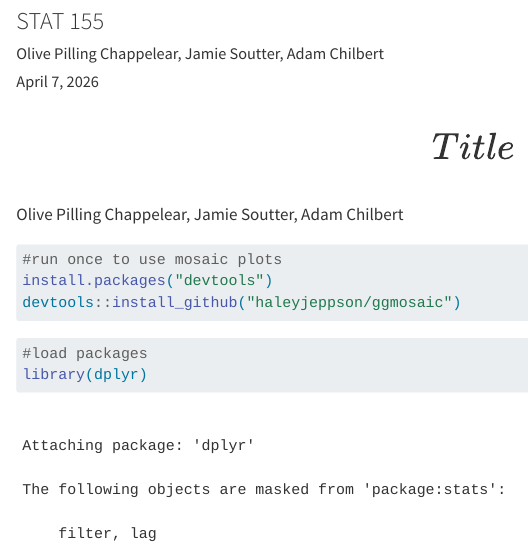
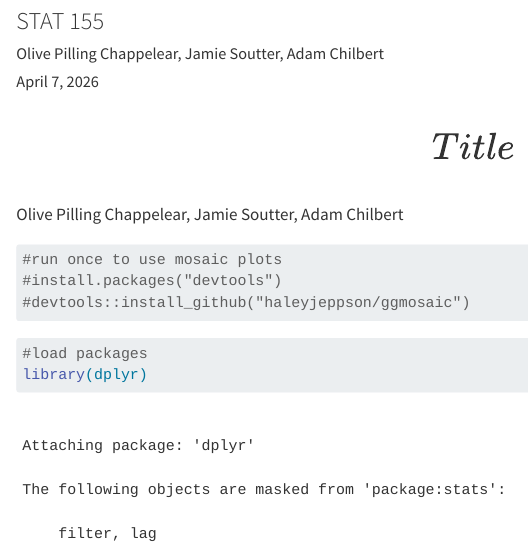
Before and after one commit to olivepchaps/stat155-final-project, a Quarto document (stat155-final-project.qmd): the page in a window 1100 px wide, from 80 px down. Rendered offline with R 4.5, knitr and Pandoc in place of Quarto, with nearby package versions; some code elsewhere in the file could not run offline; long lines of code are wrapped.

Commit message:
Update stat155-final-project.qmd

````diff
--- a/stat155-final-project.qmd
+++ b/stat155-final-project.qmd
@@ -14,8 +14,8 @@ Olive Pilling Chappelear, Jamie Soutter, Adam Chilbert
 
 ```{r}
 #run once to use mosaic plots
-install.packages("devtools")
-devtools::install_github("haleyjeppson/ggmosaic")
+#install.packages("devtools")
+#devtools::install_github("haleyjeppson/ggmosaic")
 ```
 
 ```{r}
````
Also changed, not shown: stat155-final-project.qmd (2 more changed lines).
